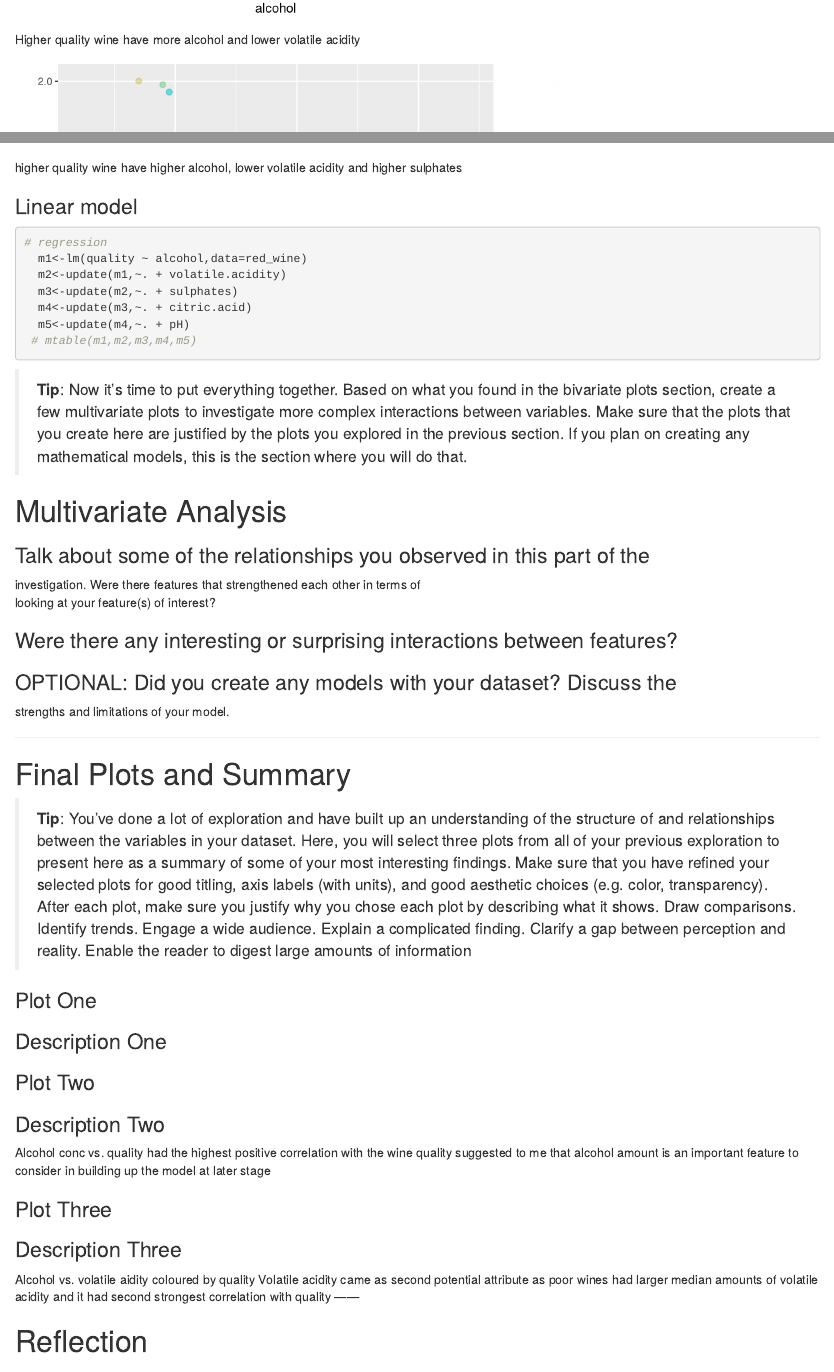
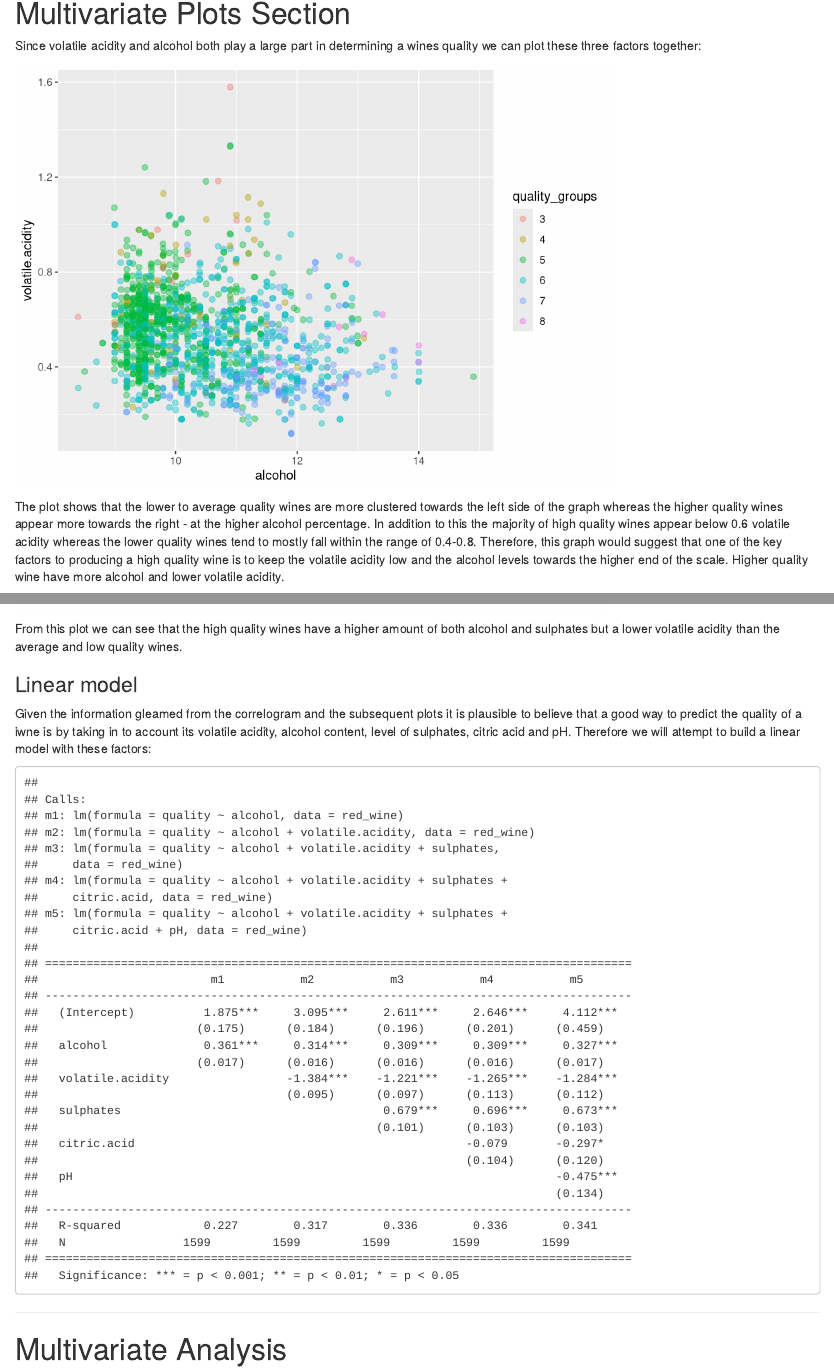
Before and after one commit to sian-nadin/EDA_project, an R Markdown document (EDA_project.rmd): the page in a window 1100 px wide, from 12040 px down before the commit and from 11470 px down after it, and a second part further down, joined at a grey line. Rendered offline with R 4.5, knitr and Pandoc, with nearby package versions; code that draws random numbers runs with fixed seeds of ours; some code elsewhere in the file could not run offline.

Commit message:
tidy up plot descriptions

````diff
--- a/EDA_project.rmd
+++ b/EDA_project.rmd
@@ -463,10 +466,22 @@ quality wines typically have a higher percentage of alcohol.
 ***
 
 # Multivariate Plots Section
+Since volatile acidity and alcohol both play a large part in determining a wines
+quality we can plot these three factors together:
 
 ```{r echo=FALSE, message=FALSE, warning=FALSE}
-ggplot(aes(x=alcohol, y=volatile.acidity, color = quality_groups), data=red_wine) +
+ggplot(aes(x=alcohol, y=volatile.acidity, color = quality_groups),
+       data=red_wine) +
       geom_jitter(size = 2, alpha = 0.4)
 ```
 
-Higher quality wine have more alcohol and lower volatile acidity
+The plot shows that the lower to average quality wines are more clustered
+towards the left side of the graph whereas the higher quality wines appear more
+towards the right - at the higher alcohol percentage.
+In addition to this the majority of high quality wines appear below 0.6 volatile
+acidity whereas the lower quality wines tend to mostly fall within the range of
+0.4-0.8.
+Therefore, this graph would suggest that one of the key factors to producing a
+high quality wine is to keep the volatile acidity low and the alcohol levels
+towards the higher end of the scale.
+Higher quality wine have more alcohol and lower volatile acidity.
@@ -484,29 +506,32 @@ ggplot(aes(x=alcohol, y=volatile.acidity, color = log10(sulphates)), data=red_wi
       geom_jitter(size = 2, alpha = 0.3) +
   facet_grid(grade ~ .)
 ```
-higher quality wine have higher alcohol, lower volatile acidity and higher sulphates
+
+From this plot we can see that the high quality wines have a higher amount of
+both alcohol and sulphates but a lower volatile acidity than the average and low
+quality wines.
 
 
 ### Linear model
-```{r}
-# regression
-  m1<-lm(quality ~ alcohol,data=red_wine)
+Given the information gleamed from the correlogram and the subsequent plots it
+is plausible to believe that a good way to predict the quality of a iwne is by
+taking in to account its volatile acidity, alcohol content, level of sulphates,
+citric acid and pH. Therefore we will attempt to build a linear model with these
+factors:
+
+```{r echo=FALSE, message=FALSE, warning=FALSE}
+library(memisc)
+
+  m1<-lm(quality ~ alcohol, data=red_wine)
   m2<-update(m1,~. + volatile.acidity)
   m3<-update(m2,~. + sulphates)
   m4<-update(m3,~. + citric.acid)
   m5<-update(m4,~. + pH)
- # mtable(m1,m2,m3,m4,m5)
+  mtable(m1,m2,m3,m4,m5)
 ```
 
 
-> **Tip**: Now it's time to put everything together. Based on what you found in
-the bivariate plots section, create a few multivariate plots to investigate
-more complex interactions between variables. Make sure that the plots that you
-create here are justified by the plots you explored in the previous section. If
-you plan on creating any mathematical models, this is the section where you
-will do that.
-
-
+***
 
 # Multivariate Analysis
 
@@ -523,12 +551,7 @@ strengths and limitations of your model.
 
 # Final Plots and Summary
 
-> **Tip**: You've done a lot of exploration and have built up an understanding
-of the structure of and relationships between the variables in your dataset.
-Here, you will select three plots from all of your previous exploration to
-present here as a summary of some of your most interesting findings. Make sure
-that you have refined your selected plots for good titling, axis labels (with
-units), and good aesthetic choices (e.g. color, transparency). After each plot,
+> **Tip**:  After each plot,
 make sure you justify why you chose each plot by describing what it shows. Draw comparisons.
 Identify trends.
 Engage a wide audience.
````
Also changed, not shown: EDA_project.rmd (21 more changed lines).
